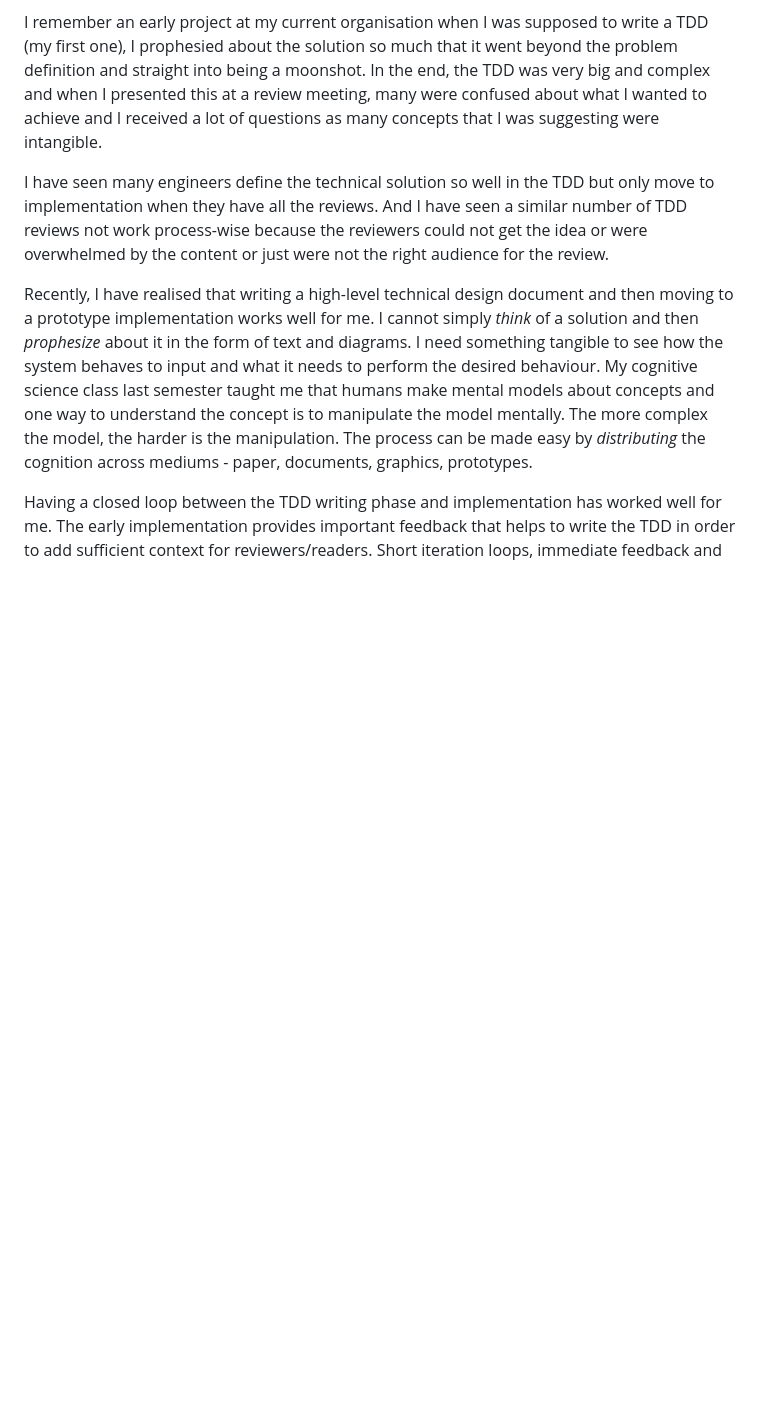
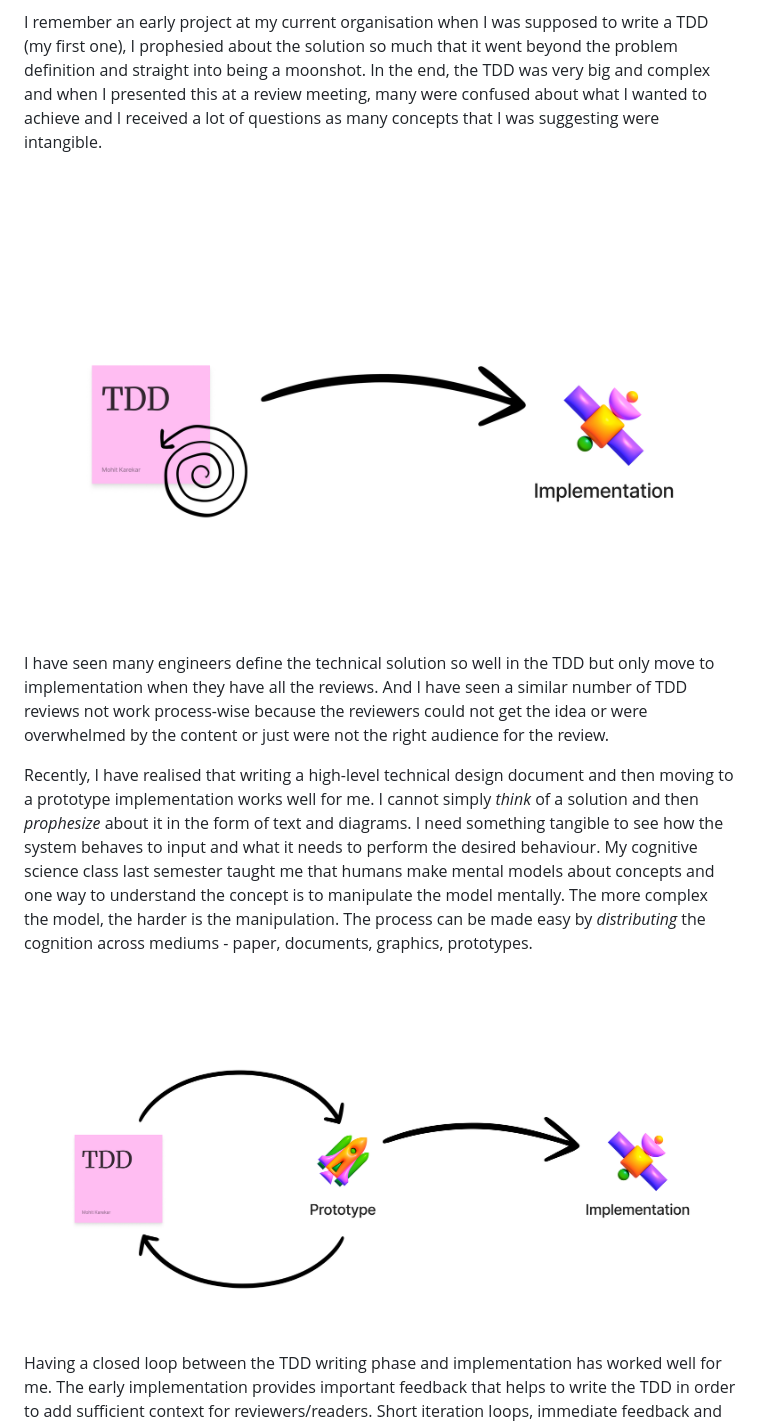
Before and after one commit to mohitk05/my-website, a Markdown page: posts/2024/start-executing-tdd.md, the part around the change. Rendered like a GitHub page; pictures changed too: img/posts/iterative-tdd.jpg (added), img/posts/old-tdd.jpg (added); blank space fills up the shorter version.

Commit message:
Update tdd images

```diff
--- a/posts/2024/start-executing-tdd.md
+++ b/posts/2024/start-executing-tdd.md
@@ -12,9 +12,13 @@ Well, my practical experience has differed from this ideal flow, and it has been
 
 I remember an early project at my current organisation when I was supposed to write a TDD (my first one), I prophesied about the solution so much that it went beyond the problem definition and straight into being a moonshot. In the end, the TDD was very big and complex and when I presented this at a review meeting, many were confused about what I wanted to achieve and I received a lot of questions as many concepts that I was suggesting were intangible.
 
+![Slow TDD](/img/posts/old-tdd.jpg)
+
 I have seen many engineers define the technical solution so well in the TDD but only move to implementation when they have all the reviews. And I have seen a similar number of TDD reviews not work process-wise because the reviewers could not get the idea or were overwhelmed by the content or just were not the right audience for the review.
 
 Recently, I have realised that writing a high-level technical design document and then moving to a prototype implementation works well for me. I cannot simply _think_ of a solution and then _prophesize_ about it in the form of text and diagrams. I need something tangible to see how the system behaves to input and what it needs to perform the desired behaviour. My cognitive science class last semester taught me that humans make mental models about concepts and one way to understand the concept is to manipulate the model mentally. The more complex the model, the harder is the manipulation. The process can be made easy by _distributing_ the cognition across mediums - paper, documents, graphics, prototypes.
+
+![Iterative TDD](/img/posts/iterative-tdd.jpg)
 
 Having a closed loop between the TDD writing phase and implementation has worked well for me. The early implementation provides important feedback that helps to write the TDD in order to add sufficient context for reviewers/readers. Short iteration loops, immediate feedback and applying the learnings back to the TDD make the entire process similar to building a product from scratch, and this works very well.
 ### How does a team fit into this approach?
```
Also changed, not shown: posts/img/posts/iterative-tdd.jpg (added), posts/img/posts/old-tdd.jpg (added).
